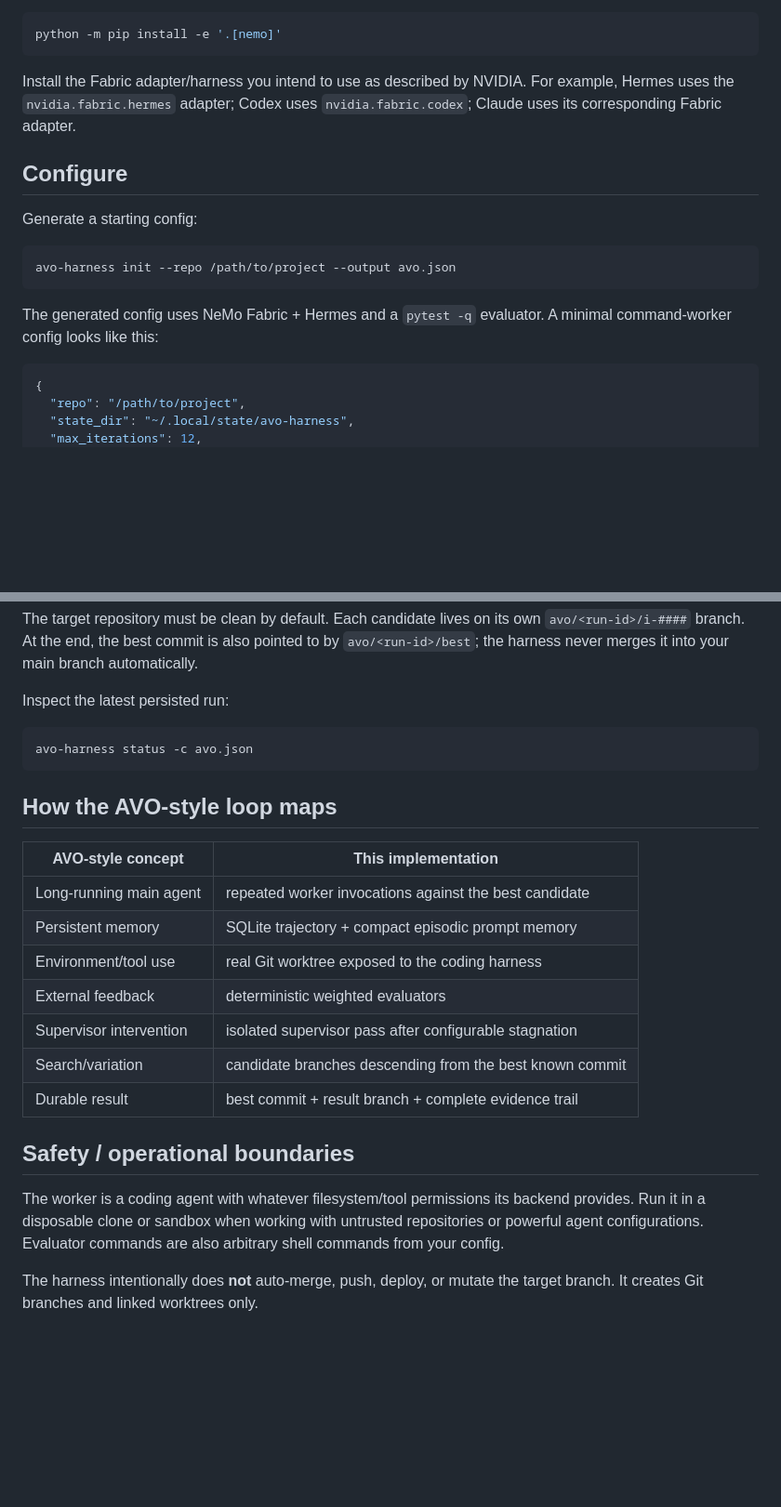
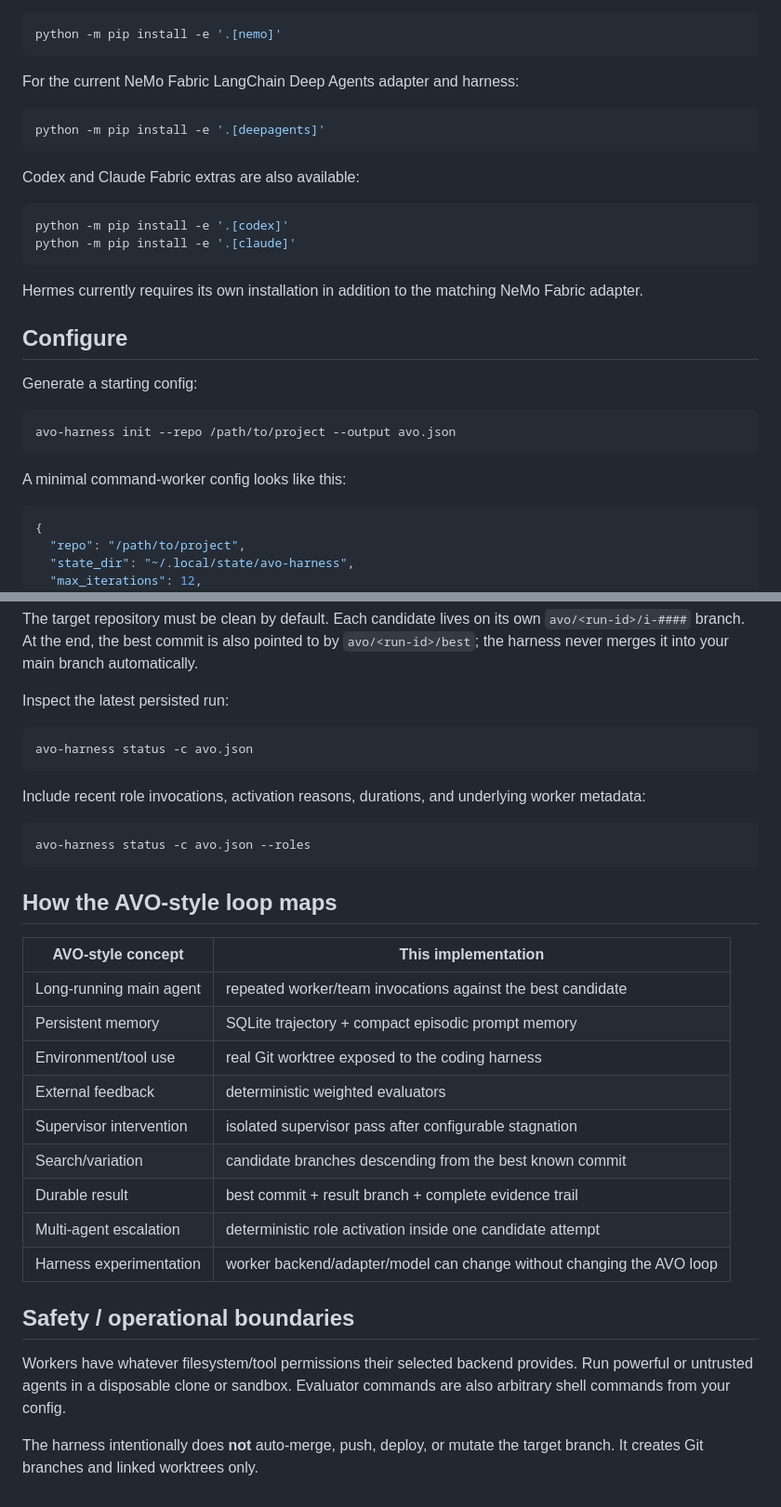
Before and after one commit to kaitwalla/Avo-Code, a Markdown page: README.md, 2 parts joined by grey strips. Shown at 93% size. Drawn GitHub-style; blank space fills up the shorter version.

````diff
--- a/README.md
+++ b/README.md
@@ -48,7 +77,20 @@ For NeMo Fabric:
 python -m pip install -e '.[nemo]'
 ```
 
-Install the Fabric adapter/harness you intend to use as described by NVIDIA. For example, Hermes uses the `nvidia.fabric.hermes` adapter; Codex uses `nvidia.fabric.codex`; Claude uses its corresponding Fabric adapter.
+For the current NeMo Fabric LangChain Deep Agents adapter and harness:
+
+```bash
+python -m pip install -e '.[deepagents]'
+```
+
+Codex and Claude Fabric extras are also available:
+
+```bash
+python -m pip install -e '.[codex]'
+python -m pip install -e '.[claude]'
+```
+
+Hermes currently requires its own installation in addition to the matching NeMo Fabric adapter.
 
 ## Configure
 
@@ -58,7 +100,7 @@ Generate a starting config:
 avo-harness init --repo /path/to/project --output avo.json
 ```
 
-The generated config uses NeMo Fabric + Hermes and a `pytest -q` evaluator. A minimal command-worker config looks like this:
+A minimal command-worker config looks like this:
 
 ```json
 {
@@ -139,20 +238,28 @@ Inspect the latest persisted run:
 avo-harness status -c avo.json
 ```
 
+Include recent role invocations, activation reasons, durations, and underlying worker metadata:
+
+```bash
+avo-harness status -c avo.json --roles
+```
+
 ## How the AVO-style loop maps
 
 | AVO-style concept | This implementation |
 | --- | --- |
-| Long-running main agent | repeated worker invocations against the best candidate |
+| Long-running main agent | repeated worker/team invocations against the best candidate |
 | Persistent memory | SQLite trajectory + compact episodic prompt memory |
 | Environment/tool use | real Git worktree exposed to the coding harness |
 | External feedback | deterministic weighted evaluators |
 | Supervisor intervention | isolated supervisor pass after configurable stagnation |
 | Search/variation | candidate branches descending from the best known commit |
 | Durable result | best commit + result branch + complete evidence trail |
+| Multi-agent escalation | deterministic role activation inside one candidate attempt |
+| Harness experimentation | worker backend/adapter/model can change without changing the AVO loop |
 
 ## Safety / operational boundaries
 
-The worker is a coding agent with whatever filesystem/tool permissions its backend provides. Run it in a disposable clone or sandbox when working with untrusted repositories or powerful agent configurations. Evaluator commands are also arbitrary shell commands from your config.
+Workers have whatever filesystem/tool permissions their selected backend provides. Run powerful or untrusted agents in a disposable clone or sandbox. Evaluator commands are also arbitrary shell commands from your config.
 
 The harness intentionally does **not** auto-merge, push, deploy, or mutate the target branch. It creates Git branches and linked worktrees only.
````
Also changed, not shown: other parts of README.md (+105 -19 lines).
